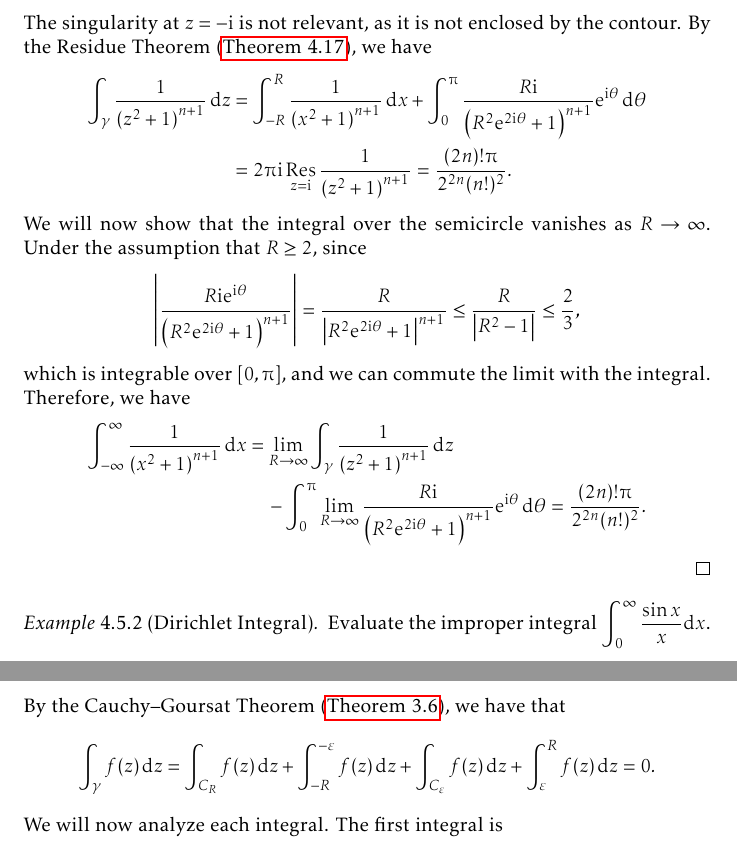
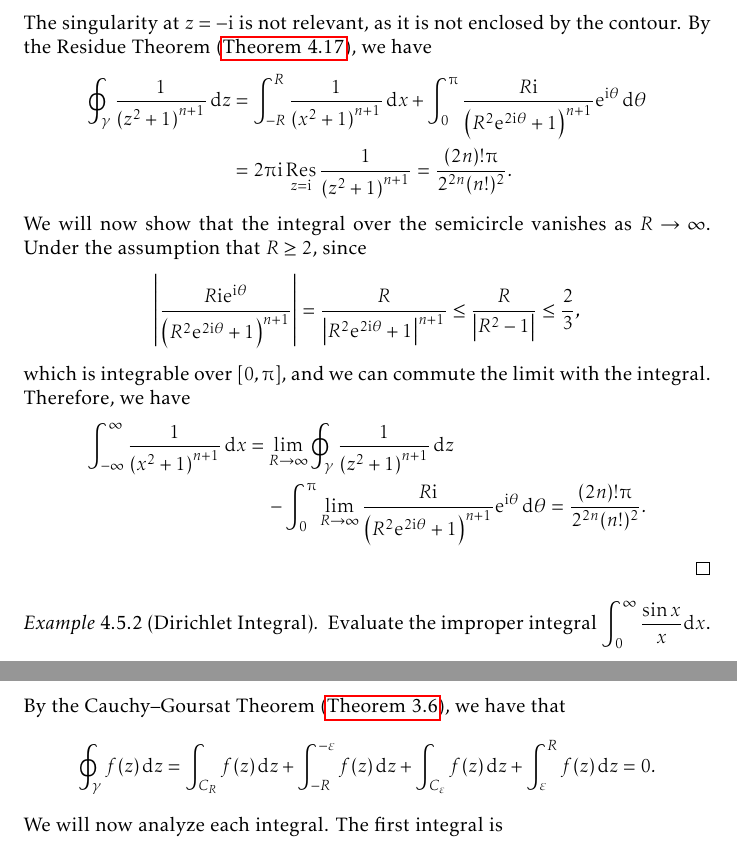
Before and after one commit to slipperking/complex-analysis-latex, a LaTeX document (main.tex): two parts of pages 120 and 121 of 167, joined at a grey line, cut so that both start at the same text. Compiled offline with pdfLaTeX.

Commit message:
overleaf_to_git (Sun Aug 24 23:59:55 2025 -0700): update main.tex from r20532 to r20534

```diff
--- a/main.tex
+++ b/main.tex
@@ -2733,12 +2733,12 @@ Residues are extremely important as they allow for simple evaluation of definite
     \end{align*}
     The singularity at \(z=-\ii\) is not relevant, as it is not enclosed by the contour. By the Residue Theorem (\autoref{thm:residuethm}), we have
     \begin{align*}
-        \int_{\gamma} \frac{1}{\qty(z^2+1)^{n+1}}\ddz & =\int_{-R}^R\frac{1}{\qty(x^2+1)^{n+1}}\ddx+\int_0^\piup\frac{R\ii}{\qty(R^2\ee^{2\ii\theta}+1)^{n+1}}\ee^{\ii\theta}\dd{\theta} \\
+        \oint_{\gamma} \frac{1}{\qty(z^2+1)^{n+1}}\ddz & =\int_{-R}^R\frac{1}{\qty(x^2+1)^{n+1}}\ddx+\int_0^\piup\frac{R\ii}{\qty(R^2\ee^{2\ii\theta}+1)^{n+1}}\ee^{\ii\theta}\dd{\theta} \\
         & =2\piup\ii\residue_{z=\ii}\frac{1}{\qty(z^2+1)^{n+1}}=\frac{(2n)!\piup}{2^{2n}(n!)^2}.
     \end{align*}
     We will now show that the integral over the semicircle vanishes as \(R\to\infty\). Under the assumption that \(R\geq 2\), since \[\abs{\frac{R\ii \ee^{\ii\theta}}{\qty(R^2\ee^{2\ii\theta}+1)^{n+1}}}=\frac{R}{\abs{R^2\ee^{2\ii\theta}+1}^{n+1}}\leq\frac{R}{\abs{R^2-1}}\leq\frac{2}{3},\] which is integrable over \([0,\piup]\), and we can commute the limit with the integral. Therefore, we have
     \begin{align*}
-        \int_{-\infty}^\infty \frac{1}{\qty(x^2+1)^{n+1}}\ddx & =\lim_{R\to\infty}\int_{\gamma}\frac{1}{\qty(z^2+1)^{n+1}}\ddz                                                                             \\
+        \int_{-\infty}^\infty \frac{1}{\qty(x^2+1)^{n+1}}\ddx & =\lim_{R\to\infty}\oint_{\gamma}\frac{1}{\qty(z^2+1)^{n+1}}\ddz                                                                             \\
         & \quad-\int_0^{\piup}\lim_{R\to\infty}\frac{R\ii}{\qty(R^2\ee^{2\ii\theta}+1)^{n+1}}\ee^{\ii\theta}\dd{\theta}=\frac{(2n)!\piup}{2^{2n}(n!)^2}.
     \end{align*}
 \end{proof}
@@ -2777,7 +2777,7 @@ Residues are extremely important as they allow for simple evaluation of definite
         \caption{An indented semicircular contour with orientation marked.}\label{fig:indentedsemicircularcontour}
     \end{figure}Let \(f(z)=\frac{\ee^{\ii z}}{z}\). Consider a closed contour \(\gamma\) in the form of \autoref{fig:indentedsemicircularcontour}, consisting of a semicircle of radius \(R\) in \(\overline{\mathbb{H}^+}\) (\(C_R\)), a line segment from \(-R\) to \(-\varepsilon\), a smaller semicircle of radius \(\varepsilon\) in the upper half-plane (\(C_\varepsilon\)), and a line segment from \(\varepsilon\) to \(R\).
 
-    By the Cauchy--Goursat Theorem (\autoref{thm:cauchygoursattheorem}), we have that \[\int_{\gamma}f(z)\ddz=\int_{C_R}f(z)\ddz+\int_{-R}^{-\varepsilon}f(z)\ddz+\int_{C_\varepsilon}f(z)\ddz+\int_{\varepsilon}^{R}f(z)\ddz=0.\]
+    By the Cauchy--Goursat Theorem (\autoref{thm:cauchygoursattheorem}), we have that \[\oint_{\gamma}f(z)\ddz=\int_{C_R}f(z)\ddz+\int_{-R}^{-\varepsilon}f(z)\ddz+\int_{C_\varepsilon}f(z)\ddz+\int_{\varepsilon}^{R}f(z)\ddz=0.\]
     We will now analyze each integral. The first integral is \[\int_{C_R}f(z)\ddz=\int_0^\piup\frac{\exp(\ii R\ee^{\ii\theta})}{R\ee^{\ii\theta}}Ri\ee^{\ii\theta}\dd{\theta}=\ii\int_0^{\piup}\ee^{\ii R\cos\theta}\ee^{-R\sin\theta}\dd{\theta}.\]
     Notice that \(\frac{2}{\piup}\theta\leq\sin(\theta)\leq\theta\) over the integration range. We want to observe the behavior as \(R\to\infty\):
     \begin{align*}
```
